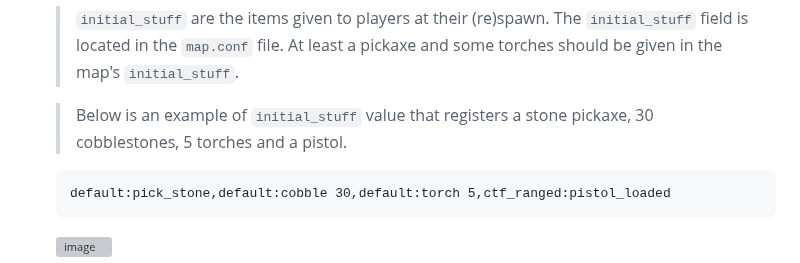
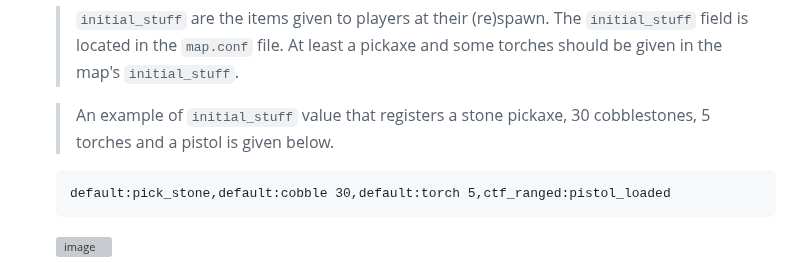
Before and after one commit to CTF-handbooks/map-maker-handbook, a Markdown page: HANDBOOK.md, the part around the change. Drawn GitHub-style; grey boxes are pictures that could not be loaded.

Commit message:
Update HANDBOOK.md
Co-authored-by: GreenBlob <88883098+a-blob@users.noreply.github.com>

````diff
--- a/HANDBOOK.md
+++ b/HANDBOOK.md
@@ -240,7 +240,7 @@ It is your choice to build the barriers first or the map first. For this example
 * From the ctf_map README:
   > `initial_stuff` are the items given to players at their (re)spawn. The `initial_stuff` field is located in the `map.conf` file. At least a pickaxe and some torches should be given in the map's `initial_stuff`.
 
-  > Below is an example of `initial_stuff` value that registers a stone pickaxe, 30 cobblestones, 5 torches and a pistol.
+  > An example of `initial_stuff` value that registers a stone pickaxe, 30 cobblestones, 5 torches and a pistol is given below.
 
   ```
   default:pick_stone,default:cobble 30,default:torch 5,ctf_ranged:pistol_loaded
````
